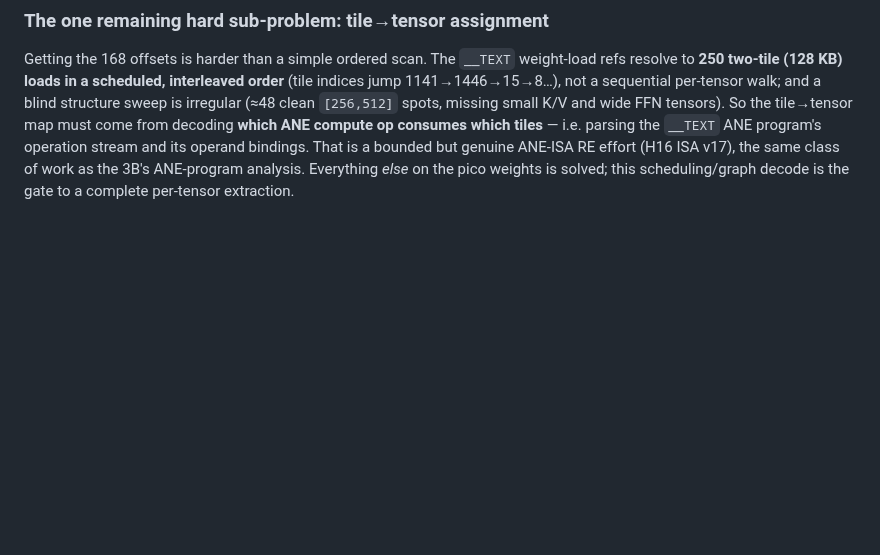
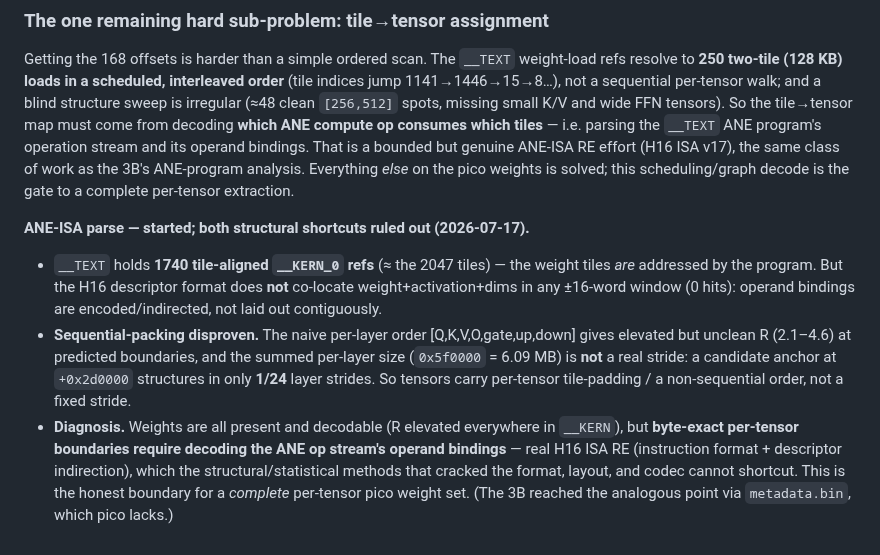
Before and after one commit to yu314-coder/afm-ifp-teardown, a Markdown page: PICO_WEIGHT_SCOPE.md, the part around the change. Rendered like a GitHub page; blank space fills up the shorter version.

Commit message:
Pico ANE-ISA parse: started, both structural shortcuts ruled out
Started decoding __TEXT to map weight tiles->tensors. Findings: 1740 tile-aligned __KERN_0 refs
(weights ARE program-addressed), but H16 descriptors do NOT co-locate weight+act+dims (0 hits in
+-16 words) -> operands are encoded/indirected. Sequential-packing DISPROVEN: naive [Q,K,V,O,gate,
up,down] walk gives elevated-but-unclean R 2.1-4.6, and the summed 6.09MB per-layer size is not a
real stride (candidate anchor structures in only 1/24 layer strides -> per-tensor padding / non-seq
order). Diagnosis: weights all present + decodable (R elevated across __KERN), but byte-exact
per-tensor boundaries need real H16 ISA decode (instruction format + descriptor indirection), which
the structural methods can't shortcut. Honest boundary for a COMPLETE per-tensor set; 3B reached
the analogous point via metadata.bin, which pico lacks.

Co-Authored-By: Claude Opus 4.8 <noreply@anthropic.com>

```diff
--- a/PICO_WEIGHT_SCOPE.md
+++ b/PICO_WEIGHT_SCOPE.md
@@ -124,3 +124,17 @@ compute op consumes which tiles** — i.e. parsing the `__TEXT` ANE program's op
 operand bindings. That is a bounded but genuine ANE-ISA RE effort (H16 ISA v17), the same class of work
 as the 3B's ANE-program analysis. Everything *else* on the pico weights is solved; this scheduling/graph
 decode is the gate to a complete per-tensor extraction.
+
+**ANE-ISA parse — started; both structural shortcuts ruled out (2026-07-17).**
+- `__TEXT` holds **1740 tile-aligned `__KERN_0` refs** (≈ the 2047 tiles) — the weight tiles *are*
+  addressed by the program. But the H16 descriptor format does **not** co-locate weight+activation+dims
+  in any ±16-word window (0 hits): operand bindings are encoded/indirected, not laid out contiguously.
+- **Sequential-packing disproven.** The naive per-layer order [Q,K,V,O,gate,up,down] gives elevated but
+  unclean R (2.1–4.6) at predicted boundaries, and the summed per-layer size (`0x5f0000` = 6.09 MB) is
+  **not** a real stride: a candidate anchor at `+0x2d0000` structures in only **1/24** layer strides.
+  So tensors carry per-tensor tile-padding / a non-sequential order, not a fixed stride.
+- **Diagnosis.** Weights are all present and decodable (R elevated everywhere in `__KERN`), but
+  **byte-exact per-tensor boundaries require decoding the ANE op stream's operand bindings** — real H16
+  ISA RE (instruction format + descriptor indirection), which the structural/statistical methods that
+  cracked the format, layout, and codec cannot shortcut. This is the honest boundary for a *complete*
+  per-tensor pico weight set. (The 3B reached the analogous point via `metadata.bin`, which pico lacks.)
```
